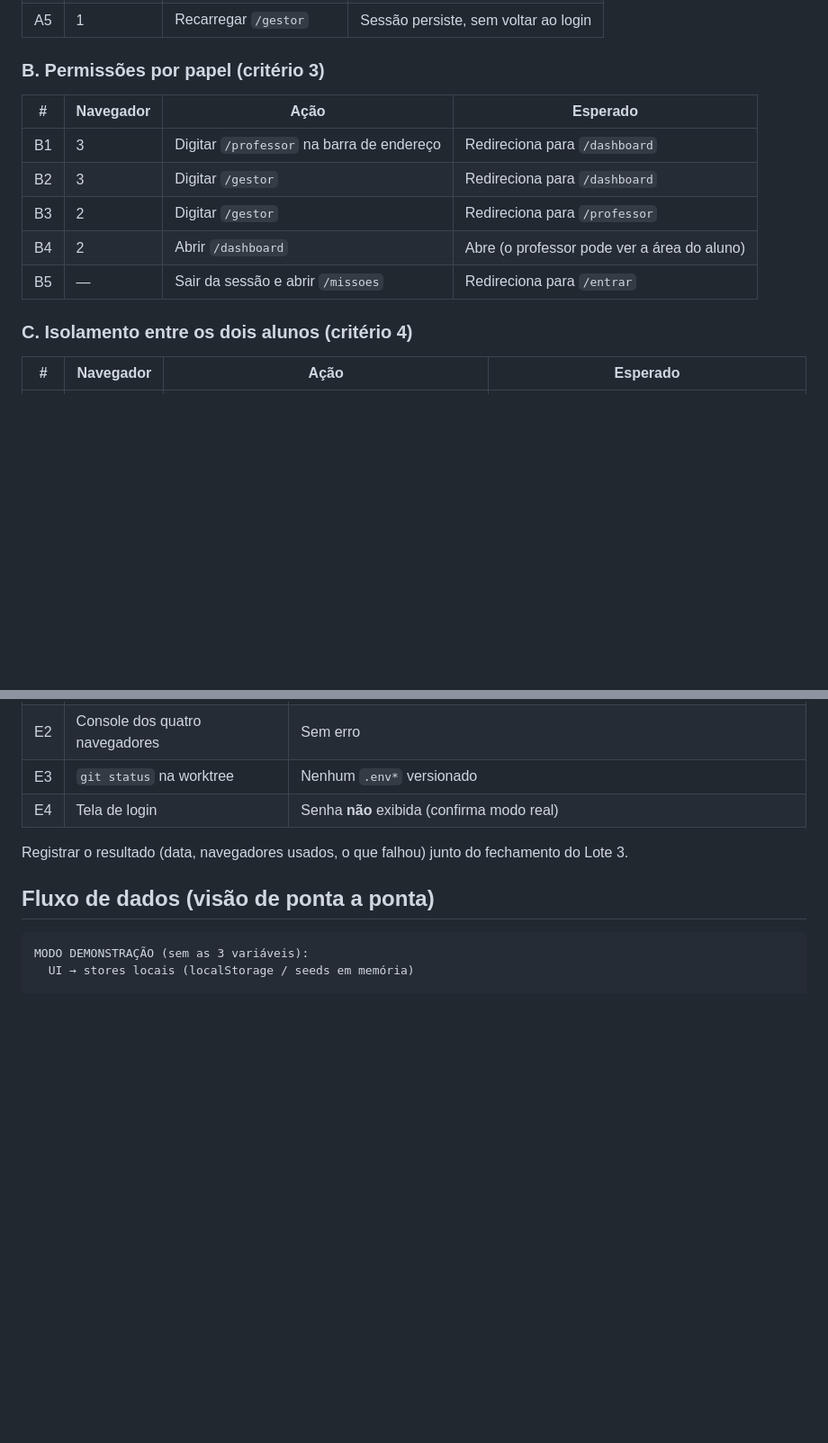
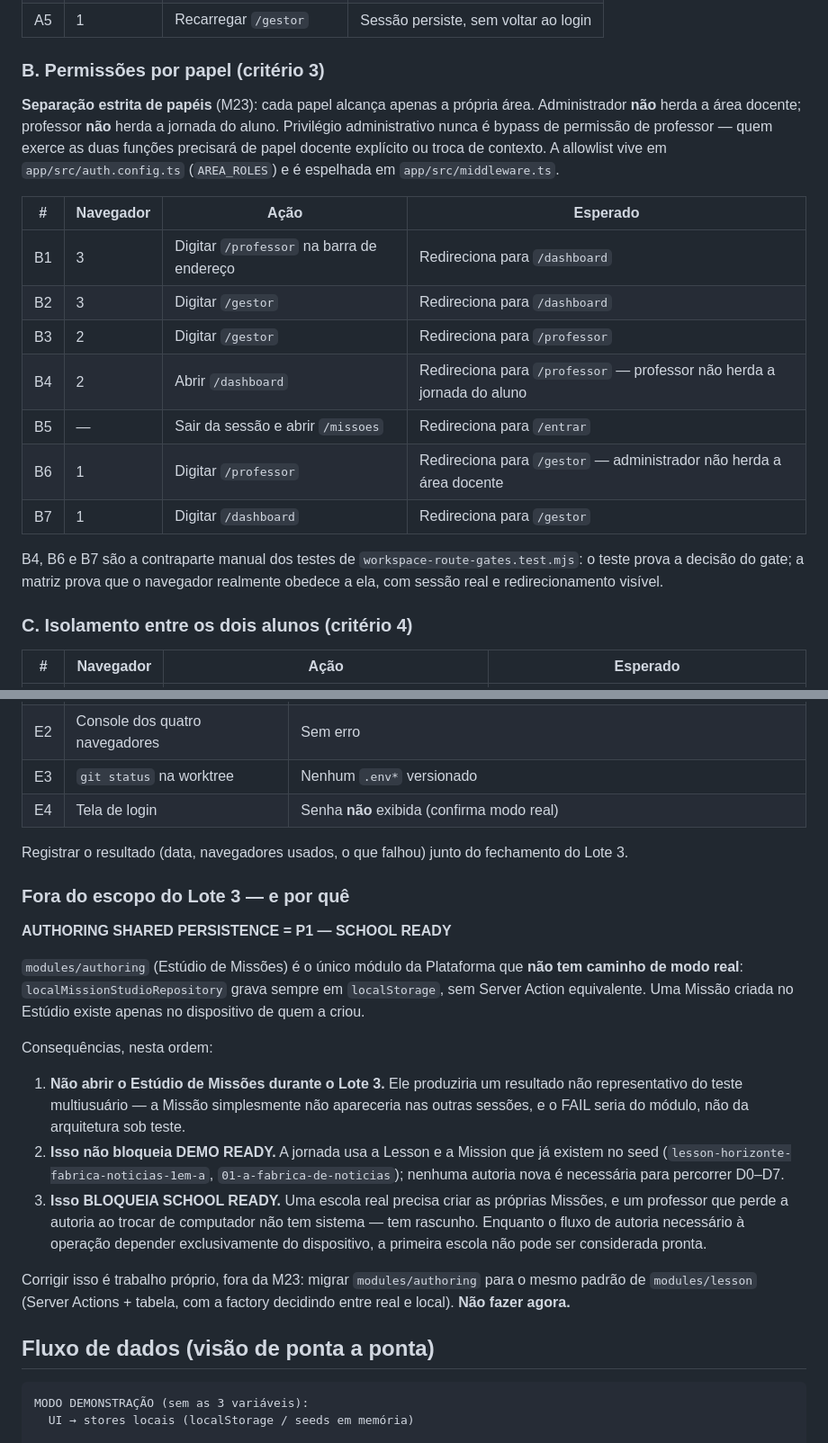
Before and after one commit to profabioege/iah-platform, a Markdown page: docs/PERSISTENCE.md, 2 parts joined by grey strips. Shown at 90% size. GitHub-like rendering; blank space fills up the shorter version.

```diff
--- a/docs/PERSISTENCE.md
+++ b/docs/PERSISTENCE.md
@@ -126,13 +126,19 @@ O que **só** a validação manual cobre — e por isso esta matriz existe: **si
 
 ### B. Permissões por papel (critério 3)
 
+**Separação estrita de papéis** (M23): cada papel alcança apenas a própria área. Administrador **não** herda a área docente; professor **não** herda a jornada do aluno. Privilégio administrativo nunca é bypass de permissão de professor — quem exerce as duas funções precisará de papel docente explícito ou troca de contexto. A allowlist vive em `app/src/auth.config.ts` (`AREA_ROLES`) e é espelhada em `app/src/middleware.ts`.
+
 | # | Navegador | Ação | Esperado |
 |---|---|---|---|
 | B1 | 3 | Digitar `/professor` na barra de endereço | Redireciona para `/dashboard` |
 | B2 | 3 | Digitar `/gestor` | Redireciona para `/dashboard` |
 | B3 | 2 | Digitar `/gestor` | Redireciona para `/professor` |
-| B4 | 2 | Abrir `/dashboard` | Abre (o professor pode ver a área do aluno) |
+| B4 | 2 | Abrir `/dashboard` | Redireciona para `/professor` — professor não herda a jornada do aluno |
 | B5 | — | Sair da sessão e abrir `/missoes` | Redireciona para `/entrar` |
+| B6 | 1 | Digitar `/professor` | Redireciona para `/gestor` — administrador não herda a área docente |
+| B7 | 1 | Digitar `/dashboard` | Redireciona para `/gestor` |
+
+B4, B6 e B7 são a contraparte manual dos testes de `workspace-route-gates.test.mjs`: o teste prova a decisão do gate; a matriz prova que o navegador realmente obedece a ela, com sessão real e redirecionamento visível.
 
 ### C. Isolamento entre os dois alunos (critério 4)
 
@@ -168,6 +214,20 @@ Cada passo é validado **no outro navegador**, com recarga da página — é iss
 | E4 | Tela de login | Senha **não** exibida (confirma modo real) |
 
 Registrar o resultado (data, navegadores usados, o que falhou) junto do fechamento do Lote 3.
+
+### Fora do escopo do Lote 3 — e por quê
+
+**AUTHORING SHARED PERSISTENCE = P1 — SCHOOL READY**
+
+`modules/authoring` (Estúdio de Missões) é o único módulo da Plataforma que **não tem caminho de modo real**: `localMissionStudioRepository` grava sempre em `localStorage`, sem Server Action equivalente. Uma Missão criada no Estúdio existe apenas no dispositivo de quem a criou.
+
+Consequências, nesta ordem:
+
+1. **Não abrir o Estúdio de Missões durante o Lote 3.** Ele produziria um resultado não representativo do teste multiusuário — a Missão simplesmente não apareceria nas outras sessões, e o FAIL seria do módulo, não da arquitetura sob teste.
+2. **Isso não bloqueia DEMO READY.** A jornada usa a Lesson e a Mission que já existem no seed (`lesson-horizonte-fabrica-noticias-1em-a`, `01-a-fabrica-de-noticias`); nenhuma autoria nova é necessária para percorrer D0–D7.
+3. **Isso BLOQUEIA SCHOOL READY.** Uma escola real precisa criar as próprias Missões, e um professor que perde a autoria ao trocar de computador não tem sistema — tem rascunho. Enquanto o fluxo de autoria necessário à operação depender exclusivamente do dispositivo, a primeira escola não pode ser considerada pronta.
+
+Corrigir isso é trabalho próprio, fora da M23: migrar `modules/authoring` para o mesmo padrão de `modules/lesson` (Server Actions + tabela, com a factory decidindo entre real e local). **Não fazer agora.**
 
 ## Fluxo de dados (visão de ponta a ponta)
 
```
Also changed, not shown: other parts of docs/PERSISTENCE.md (+41 -1 lines).
